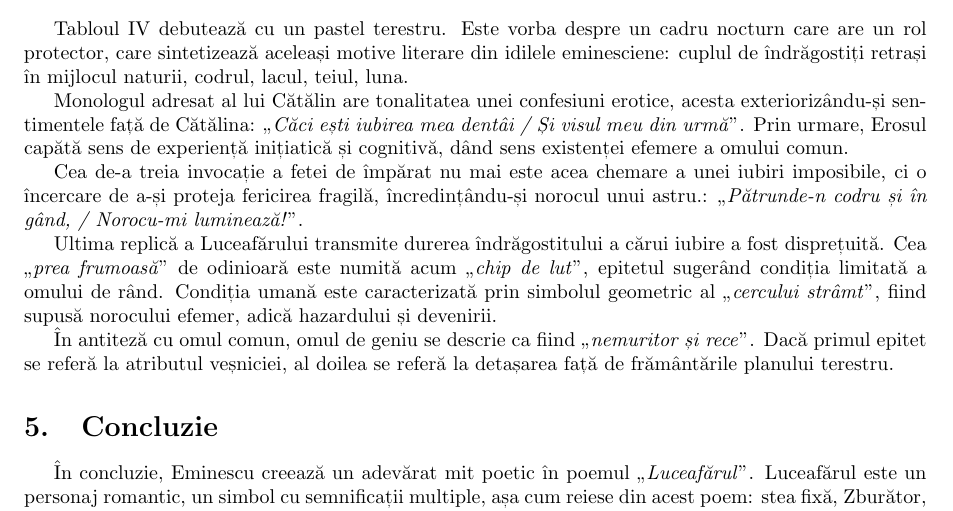
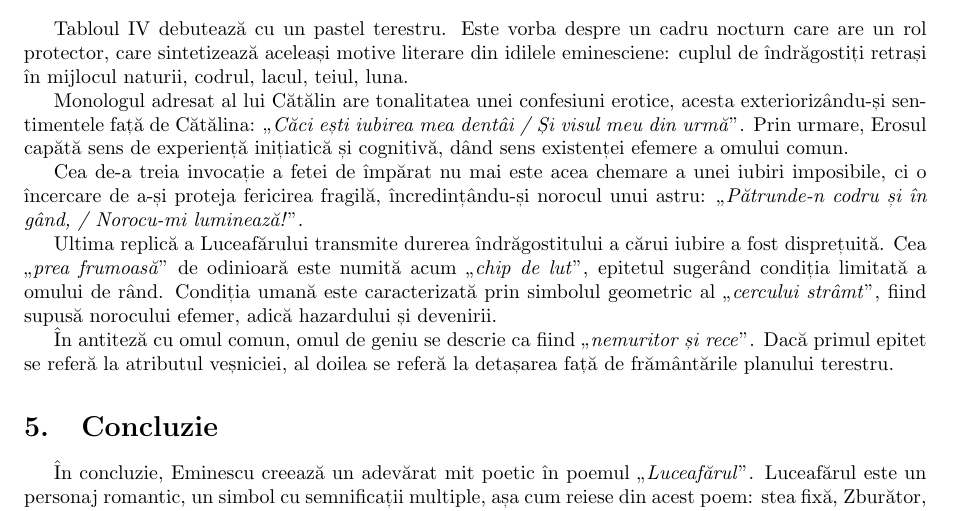
Before and after one commit to ALEX11BR/TeorieBac, a LaTeX document (Română/Eminescu.tex): part of page 3 of 3, cut so that both start at the same text. Compiled offline with pdfLaTeX.

Commit message:
corecție eminescu

```diff
--- a/Română/Eminescu.tex
+++ b/Română/Eminescu.tex
@@ -595,7 +595,7 @@ Tabloul IV debutează cu un pastel terestru. Este vorba despre un cadru nocturn
 
 Monologul adresat al lui Cătălin are tonalitatea unei confesiuni erotice, acesta exteriorizându-și sentimentele față de Cătălina: \qu{Căci ești iubirea mea dentâi / Și visul meu din urmă}. Prin urmare, Erosul capătă sens de experiență inițiatică și cognitivă, dând sens existenței efemere a omului comun.
 
-Cea de-a treia invocație a fetei de împărat nu mai este acea chemare a unei iubiri imposibile, ci o încercare de a-și proteja fericirea fragilă, încredințându-și norocul unui astru.: \qu{Pătrunde-n codru și în gând, / Norocu-mi luminează!}.
+Cea de-a treia invocație a fetei de împărat nu mai este acea chemare a unei iubiri imposibile, ci o încercare de a-și proteja fericirea fragilă, încredințându-și norocul unui astru: \qu{Pătrunde-n codru și în gând, / Norocu-mi luminează!}.
 
 Ultima replică a Luceafărului transmite durerea îndrăgostitului a cărui iubire a fost disprețuită. Cea \qu{prea frumoasă} de odinioară este numită acum \qu{chip de lut}, epitetul sugerând condiția limitată a omului de rând. Condiția umană este caracterizată prin simbolul geometric al \qu{cercului strâmt}, fiind supusă norocului efemer, adică hazardului și devenirii.
 
```
Also changed, not shown: Română/Eminescu.pdf.
